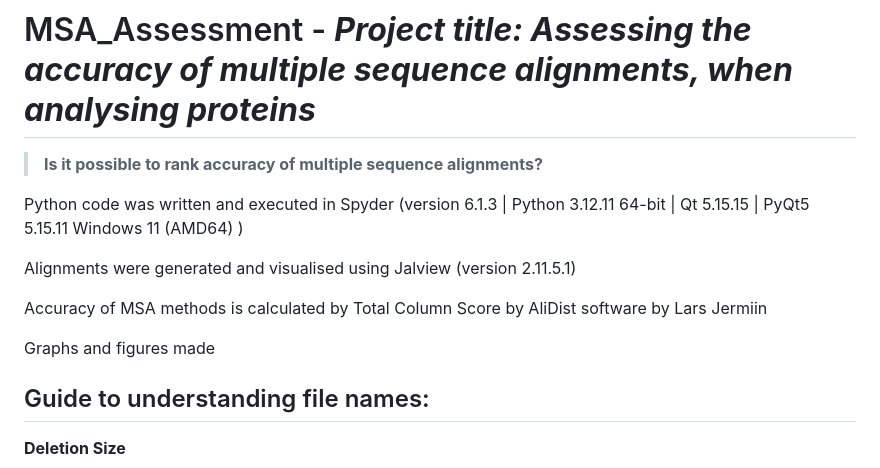
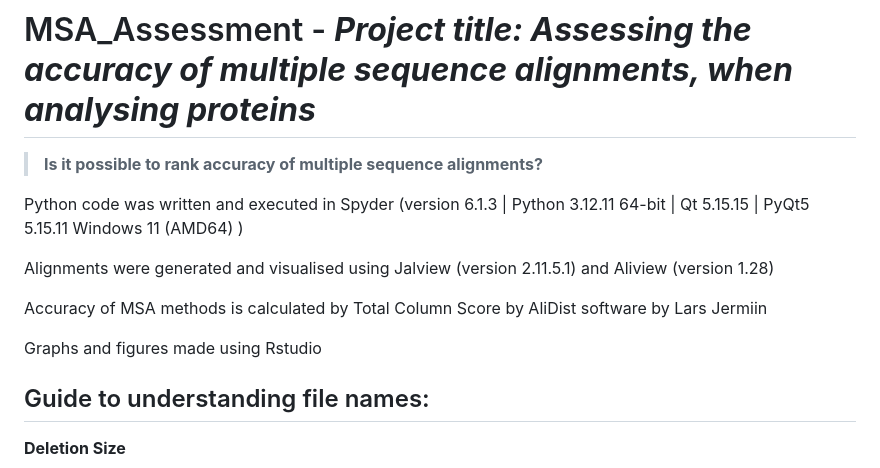
Before and after one commit to moyarcaulfield/MSA_Assessment, a Markdown page: README.md, the part around the change. GitHub-like rendering.

```diff
--- a/README.md
+++ b/README.md
@@ -5,11 +5,11 @@
 
 Python code was written and executed in Spyder (version 6.1.3 | Python 3.12.11 64-bit | Qt 5.15.15 | PyQt5 5.15.11 Windows 11 (AMD64) )
 
-Alignments were generated and visualised using Jalview (version 2.11.5.1)
+Alignments were generated and visualised using Jalview (version 2.11.5.1) and Aliview (version 1.28)
 
 Accuracy of MSA methods is calculated by Total Column Score by AliDist software by Lars Jermiin
 
-Graphs and figures made
+Graphs and figures made using Rstudio
 
 ## Guide to understanding file names:
 
```
